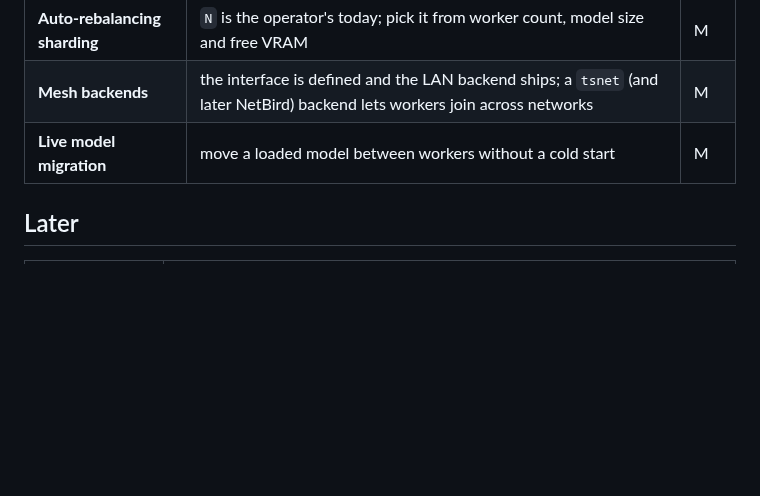
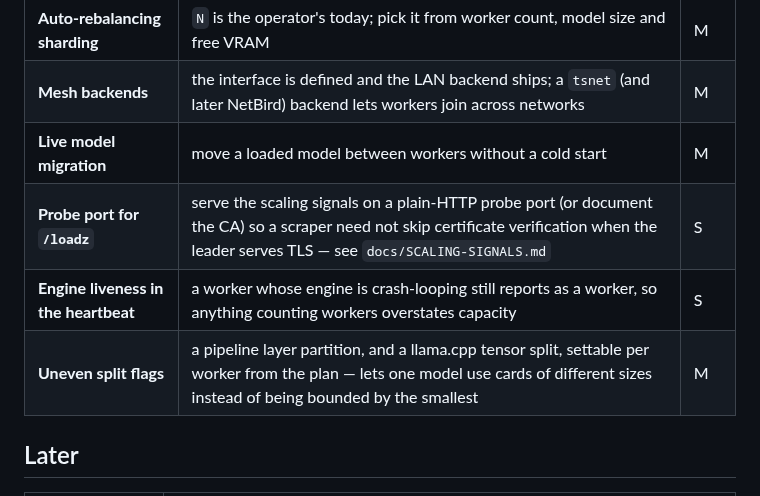
Before and after one commit to opod-io/opod-core, a Markdown page: ROADMAP.md, the part around the change. Rendered like a GitHub page; blank space fills up the shorter version.

```diff
--- a/ROADMAP.md
+++ b/ROADMAP.md
@@ -36,6 +36,9 @@ system. Everything in that direction lives in a separate product and is not part
 | **Auto-rebalancing sharding** | `N` is the operator's today; pick it from worker count, model size and free VRAM | M |
 | **Mesh backends** | the interface is defined and the LAN backend ships; a `tsnet` (and later NetBird) backend lets workers join across networks | M |
 | **Live model migration** | move a loaded model between workers without a cold start | M |
+| **Probe port for `/loadz`** | serve the scaling signals on a plain-HTTP probe port (or document the CA) so a scraper need not skip certificate verification when the leader serves TLS — see `docs/SCALING-SIGNALS.md` | S |
+| **Engine liveness in the heartbeat** | a worker whose engine is crash-looping still reports as a worker, so anything counting workers overstates capacity | S |
+| **Uneven split flags** | a pipeline layer partition, and a llama.cpp tensor split, settable per worker from the plan — lets one model use cards of different sizes instead of being bounded by the smallest | M |
 
 ## Later
 
```
Also changed, not shown: docs/SCALING-SIGNALS.md (added, +65 -0 lines).
